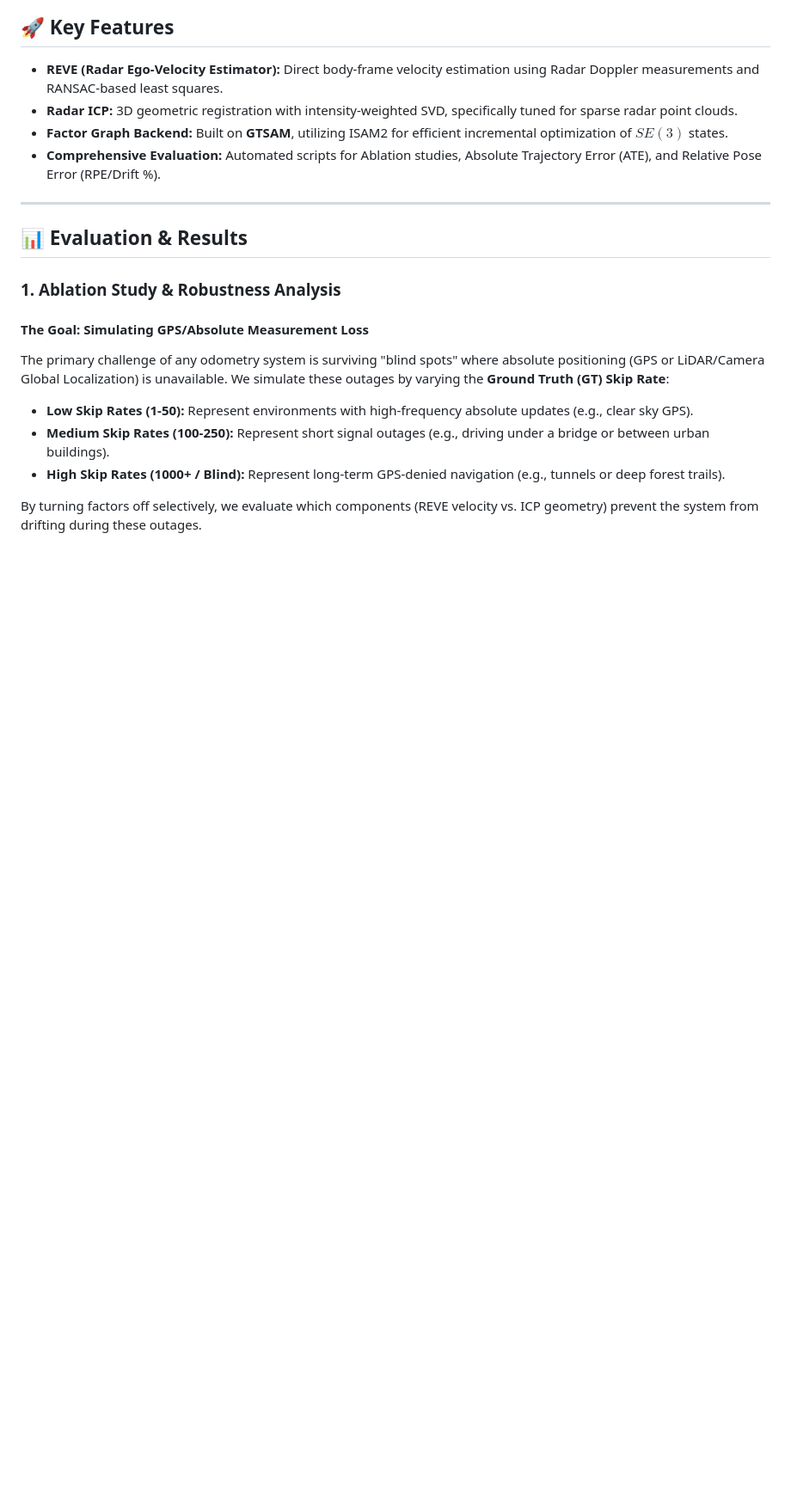
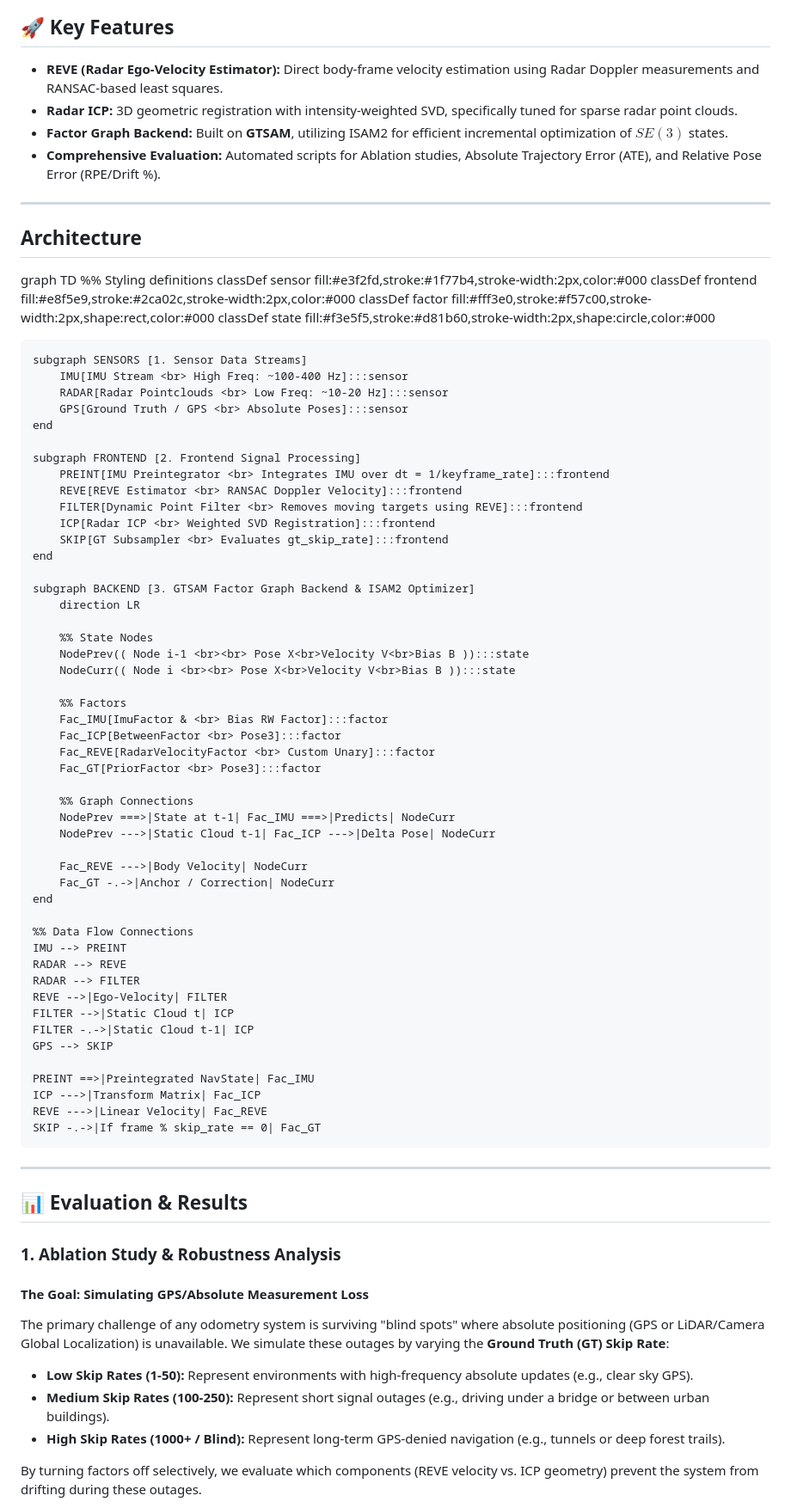
Before and after one commit to ajayragh97/master_thesis, a Markdown page: FactorGraphRadarInertialOdometry/Readme.md, the part around the change. Shown at 86% size. Rendered like a GitHub page; blank space fills up the shorter version.

Commit message:
Testing flowchart in readme

```diff
--- a/FactorGraphRadarInertialOdometry/Readme.md
+++ b/FactorGraphRadarInertialOdometry/Readme.md
@@ -9,6 +9,67 @@ A robust, multi-sensor fusion pipeline for 4D Radar and IMU odometry using Facto
 - **Radar ICP:** 3D geometric registration with intensity-weighted SVD, specifically tuned for sparse radar point clouds.
 - **Factor Graph Backend:** Built on **GTSAM**, utilizing ISAM2 for efficient incremental optimization of $SE(3)$ states.
 - **Comprehensive Evaluation:** Automated scripts for Ablation studies, Absolute Trajectory Error (ATE), and Relative Pose Error (RPE/Drift %).
+
+---
+
+## Architecture
+
+graph TD
+    %% Styling definitions
+    classDef sensor fill:#e3f2fd,stroke:#1f77b4,stroke-width:2px,color:#000
+    classDef frontend fill:#e8f5e9,stroke:#2ca02c,stroke-width:2px,color:#000
+    classDef factor fill:#fff3e0,stroke:#f57c00,stroke-width:2px,shape:rect,color:#000
+    classDef state fill:#f3e5f5,stroke:#d81b60,stroke-width:2px,shape:circle,color:#000
+
+    subgraph SENSORS [1. Sensor Data Streams]
+        IMU[IMU Stream <br> High Freq: ~100-400 Hz]:::sensor
+        RADAR[Radar Pointclouds <br> Low Freq: ~10-20 Hz]:::sensor
+        GPS[Ground Truth / GPS <br> Absolute Poses]:::sensor
+    end
+
+    subgraph FRONTEND [2. Frontend Signal Processing]
+        PREINT[IMU Preintegrator <br> Integrates IMU over dt = 1/keyframe_rate]:::frontend
+        REVE[REVE Estimator <br> RANSAC Doppler Velocity]:::frontend
+        FILTER[Dynamic Point Filter <br> Removes moving targets using REVE]:::frontend
+        ICP[Radar ICP <br> Weighted SVD Registration]:::frontend
+        SKIP[GT Subsampler <br> Evaluates gt_skip_rate]:::frontend
+    end
+
+    subgraph BACKEND [3. GTSAM Factor Graph Backend & ISAM2 Optimizer]
+        direction LR
+
+        %% State Nodes
+        NodePrev(( Node i-1 <br><br> Pose X<br>Velocity V<br>Bias B )):::state
+        NodeCurr(( Node i <br><br> Pose X<br>Velocity V<br>Bias B )):::state
+
+        %% Factors
+        Fac_IMU[ImuFactor & <br> Bias RW Factor]:::factor
+        Fac_ICP[BetweenFactor <br> Pose3]:::factor
+        Fac_REVE[RadarVelocityFactor <br> Custom Unary]:::factor
+        Fac_GT[PriorFactor <br> Pose3]:::factor
+
+        %% Graph Connections
+        NodePrev ===>|State at t-1| Fac_IMU ===>|Predicts| NodeCurr
+        NodePrev --->|Static Cloud t-1| Fac_ICP --->|Delta Pose| NodeCurr
+
+        Fac_REVE --->|Body Velocity| NodeCurr
+        Fac_GT -.->|Anchor / Correction| NodeCurr
+    end
+
+    %% Data Flow Connections
+    IMU --> PREINT
+    RADAR --> REVE
+    RADAR --> FILTER
+    REVE -->|Ego-Velocity| FILTER
+    FILTER -->|Static Cloud t| ICP
+    FILTER -.->|Static Cloud t-1| ICP
+    GPS --> SKIP
+
+    PREINT ==>|Preintegrated NavState| Fac_IMU
+    ICP --->|Transform Matrix| Fac_ICP
+    REVE --->|Linear Velocity| Fac_REVE
+    SKIP -.->|If frame % skip_rate == 0| Fac_GT
+
 
 ---
 
```
